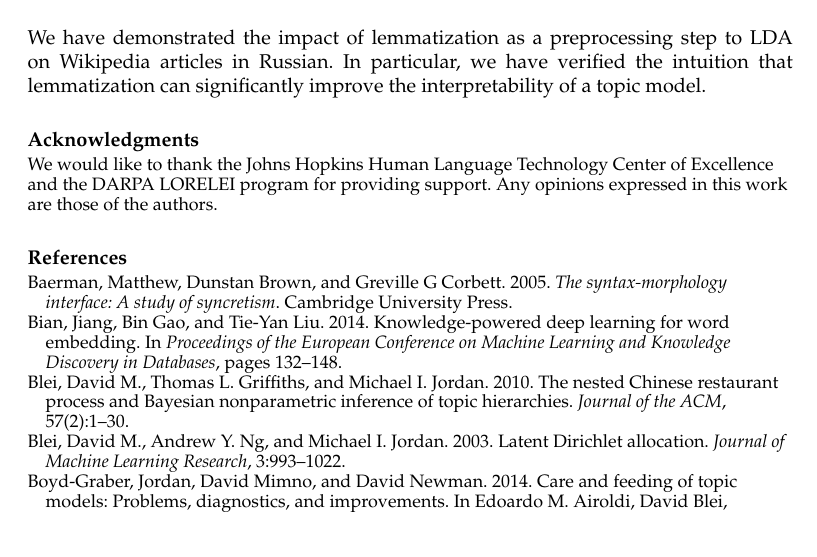
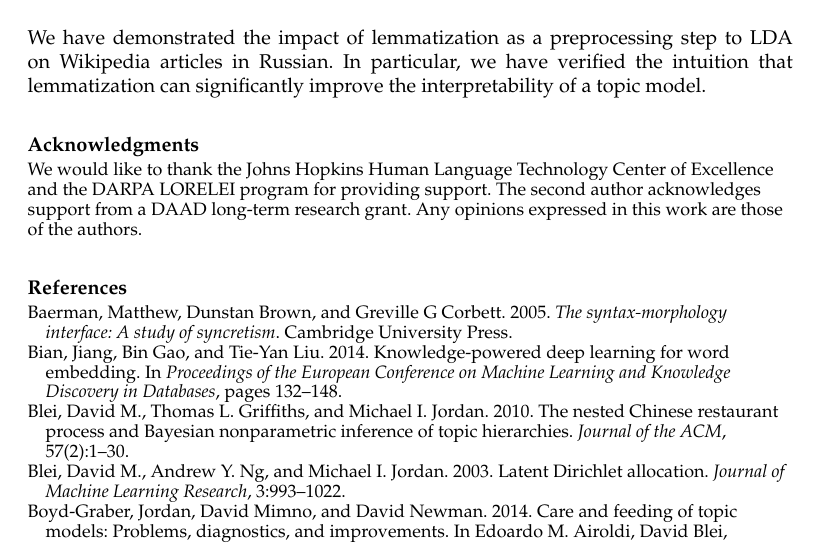
Before and after one commit to ccmaymay/lda-lemmas, a LaTeX document (paper/russian.tex): part of page 6 of 8, cut so that both start at the same text. Compiled offline with pdfLaTeX.

Commit message:
ryan ack

```diff
--- a/paper/russian.tex
+++ b/paper/russian.tex
@@ -474,8 +474,10 @@ interpretability of a topic model.
 \begin{acknowledgments}
     We would like to thank the Johns Hopkins Human Language Technology
     Center of Excellence and the DARPA LORELEI program for providing
-    support. Any opinions expressed
-    in this work are those of the authors.
+    support.
+    The second author acknowledges support from a DAAD long-term
+    research grant.
+    Any opinions expressed in this work are those of the authors.
 \end{acknowledgments}
 
 
```
